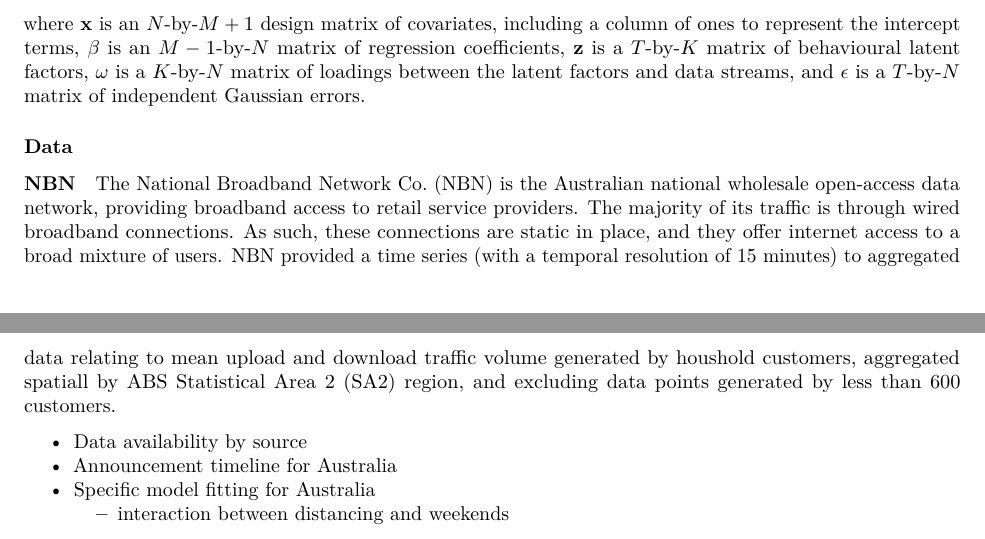
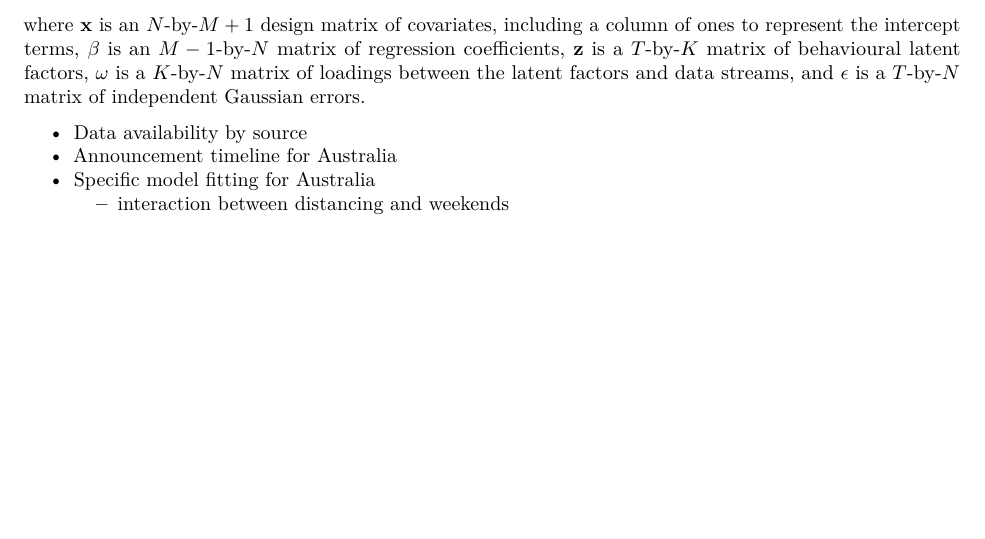
Before and after one commit to goldingn/covid19_australia_interventions, an R Markdown document (manuscript/ms.Rmd): two parts of pages 3 and 4 of 4 before the commit and part of page 3 of 4 after it, the two joined at a grey line, cut so that both start at the same text, the shorter picture padded with empty space. Rendered offline with R 4.5, knitr and Pandoc, then LaTeX, with nearby package versions.

Commit message:
Revert "Revert "Revert "adding NBN data section"""
This reverts commit b22ee3fe8d40380b0dde0e335b7852e5be51f1d9.

```diff
--- a/manuscript/ms.Rmd
+++ b/manuscript/ms.Rmd
@@ -114,11 +114,6 @@ $$
 $$
 where $\mathbf{x}$ is an $N$-by-$M+1$ design matrix of covariates, including a column of ones to represent the intercept terms, $\beta$ is an $M-1$-by-$N$ matrix of regression coefficients, $\mathbf{z}$ is a $T$-by-$K$ matrix of behavioural latent factors, $\omega$ is a $K$-by-$N$ matrix of loadings between the latent factors and data streams, and $\epsilon$ is a $T$-by-$N$ matrix of independent Gaussian errors.
 
-### Data
-
-#### NBN
-
-The National Broadband Network Co. (NBN) is the Australian national wholesale open-access data network, providing broadband access to retail service providers. The majority of its traffic is through wired broadband connections. As such, these connections are static in place, and they offer internet access to a broad mixture of users. NBN provided a time series (with a temporal resolution of 15 minutes) to aggregated data relating to mean upload and download traffic volume generated by houshold customers, aggregated spatiall by ABS Statistical Area 2 (SA2) region, and excluding data points generated by less than 600 customers.
 
  - Data availability by source
  - Announcement timeline for Australia
```
